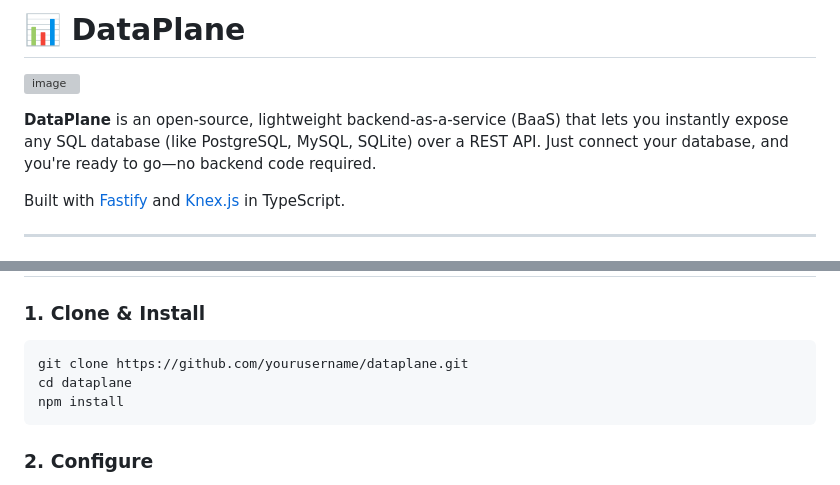
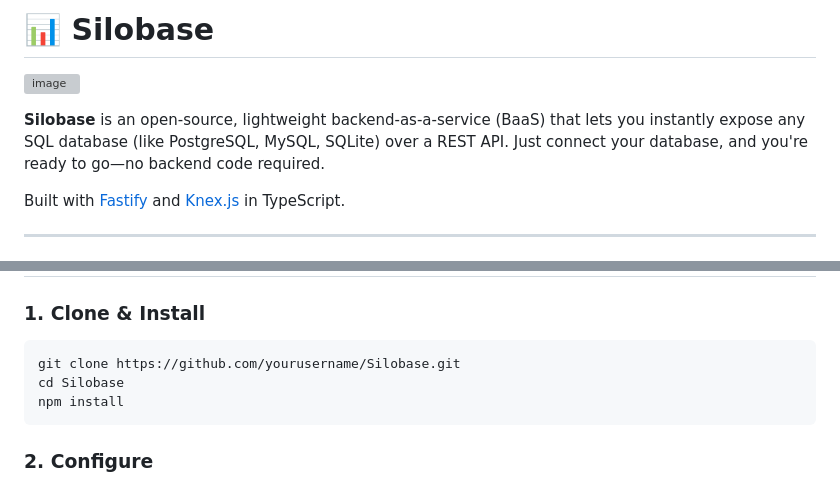
Before and after one commit to winstonwilliamsiii/silobase, a Markdown page: Readme.md, 2 parts joined by grey strips. Rendered like a GitHub page; grey boxes are pictures that could not be loaded.

````diff
--- a/Readme.md
+++ b/Readme.md
@@ -1,7 +1,7 @@
-# 📊 DataPlane
+# 📊 Silobase
 ![image](https://github.com/user-attachments/assets/b28a0cd5-21db-454d-a03e-c9bbf01d3748)
 
-**DataPlane** is an open-source, lightweight backend-as-a-service (BaaS) that lets you instantly expose any SQL database (like PostgreSQL, MySQL, SQLite) over a REST API. Just connect your database, and you're ready to go—no backend code required.
+**Silobase** is an open-source, lightweight backend-as-a-service (BaaS) that lets you instantly expose any SQL database (like PostgreSQL, MySQL, SQLite) over a REST API. Just connect your database, and you're ready to go—no backend code required.
 
 Built with [Fastify](https://www.fastify.io/) and [Knex.js](https://knexjs.org/) in TypeScript.
 
@@ -22,8 +22,8 @@ Built with [Fastify](https://www.fastify.io/) and [Knex.js](https://knexjs.org/)
 ### 1. Clone & Install
 
 ```bash
-git clone https://github.com/yourusername/dataplane.git
-cd dataplane
+git clone https://github.com/yourusername/Silobase.git
+cd Silobase
 npm install
 ```
 
````
